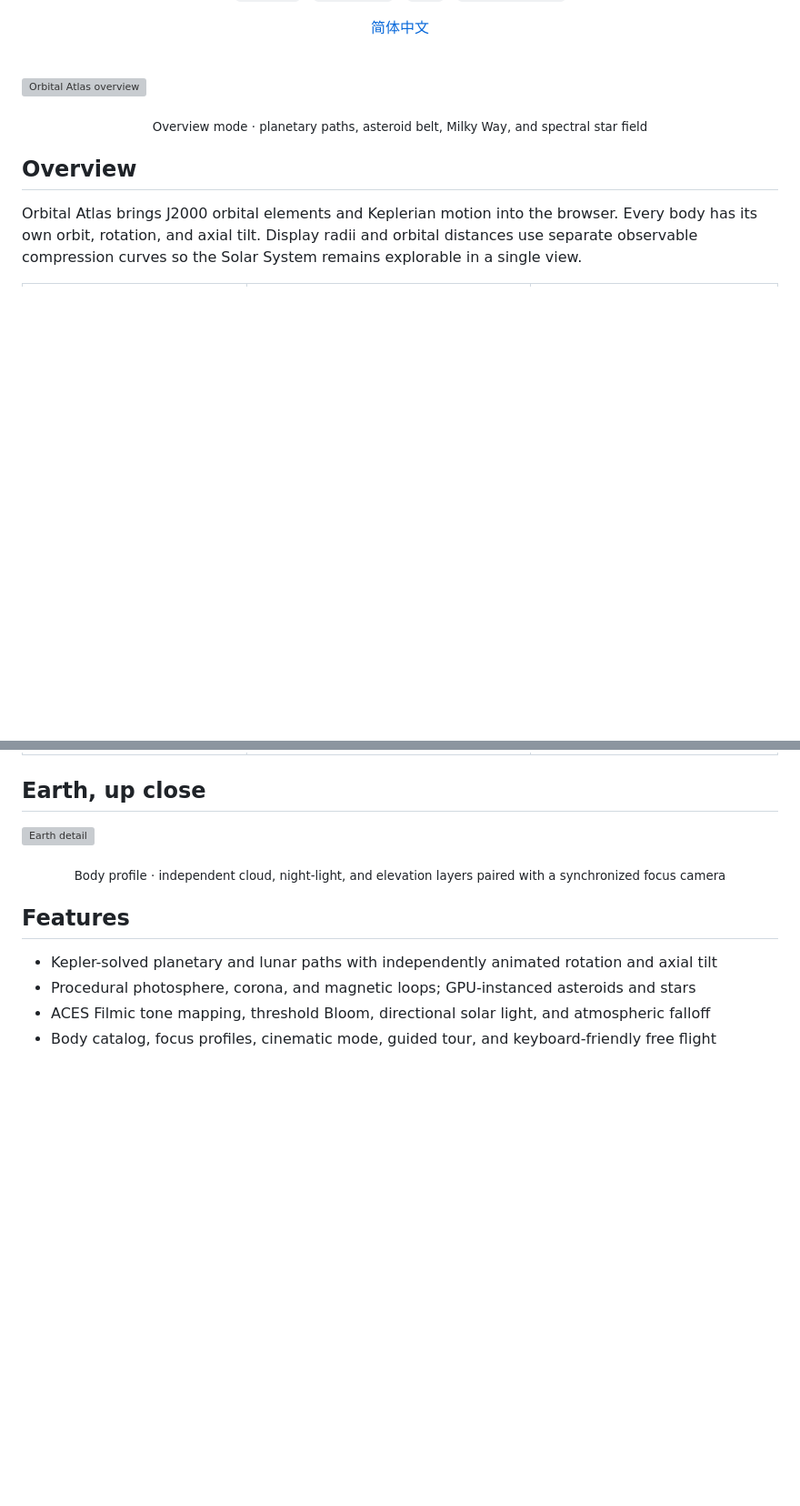
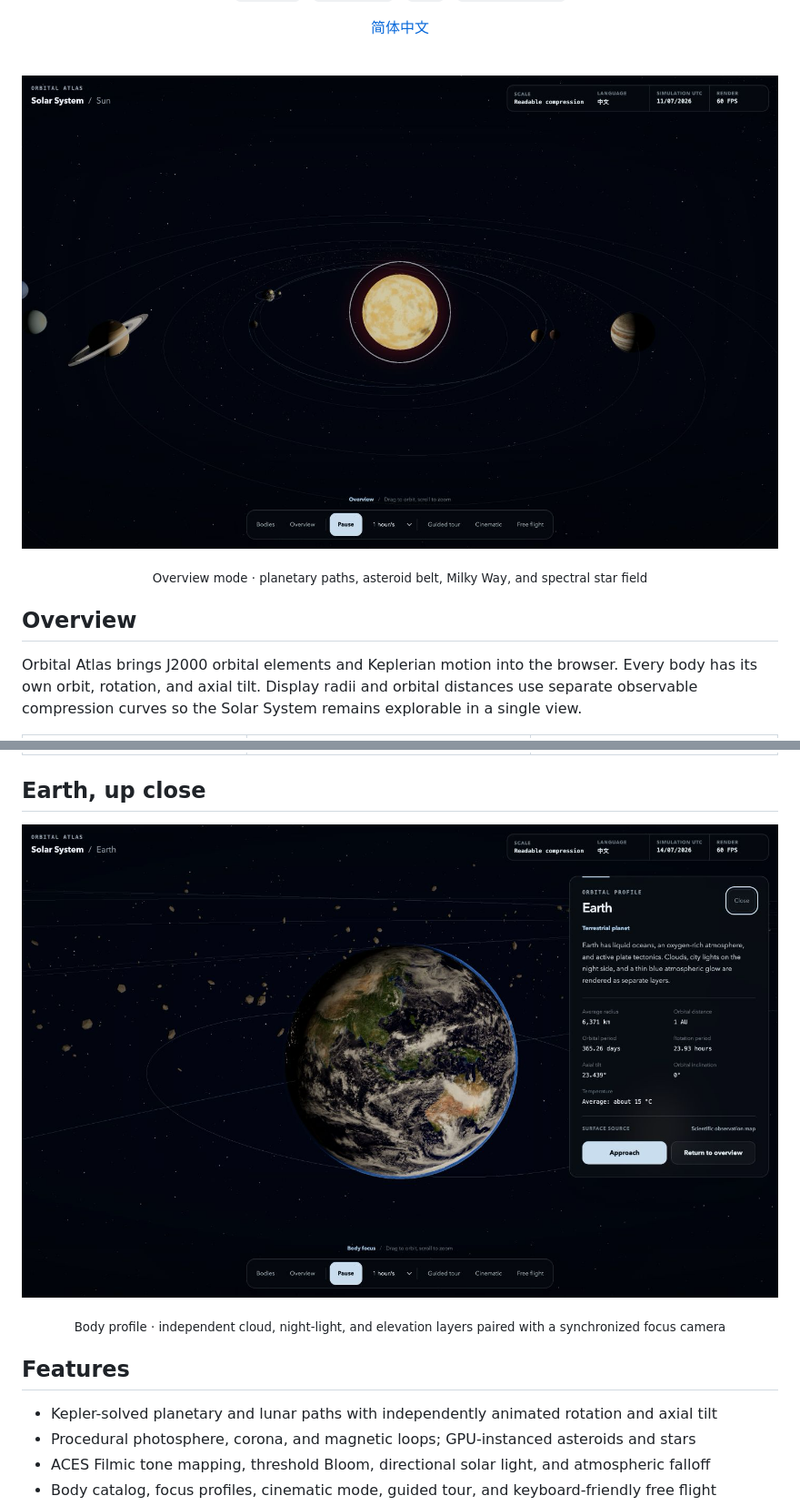
Before and after one commit to swh08/orbital-atlas, a Markdown page: README.md, 2 parts joined by grey strips. Shown: that part at 91% size. GitHub-like rendering; pictures changed too: public/screenshots/earth-detail.png (added), public/screenshots/overview.png (added); blank space fills up the shorter version; grey boxes are pictures that could not be loaded.

Commit message:
docs: relocate README screenshots

```diff
--- a/README.md
+++ b/README.md
@@ -12,7 +12,7 @@
 
 <br />
 
-![Orbital Atlas overview](./artifacts/ui-audit/01-overview-desktop.png)
+![Orbital Atlas overview](./public/screenshots/overview.png)
 
 <div align="center"><sub>Overview mode · planetary paths, asteroid belt, Milky Way, and spectral star field</sub></div>
 
@@ -26,7 +26,7 @@ Orbital Atlas brings J2000 orbital elements and Keplerian motion into the browse
 
 ## Earth, up close
 
-![Earth detail](./artifacts/ui-audit/03-earth-detail-desktop.png)
+![Earth detail](./public/screenshots/earth-detail.png)
 
 <div align="center"><sub>Body profile · independent cloud, night-light, and elevation layers paired with a synchronized focus camera</sub></div>
 
```
Also changed, not shown: docs/README.zh-CN.md (+2 -2 lines), 1 other file.
